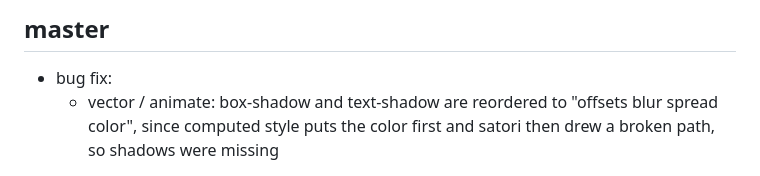
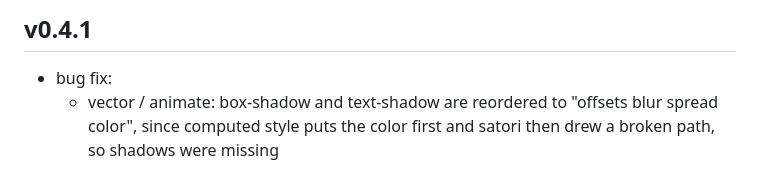
Before and after one commit to plotdb/lotion, a Markdown page: CHANGELOG.md, the part around the change. Rendered like a GitHub page.

Commit message:
changelog: v0.4.1 heading

```diff
--- a/CHANGELOG.md
+++ b/CHANGELOG.md
@@ -1,4 +1,4 @@
-## master
+## v0.4.1
 
  - bug fix:
    - vector / animate: box-shadow and text-shadow are reordered to "offsets blur spread color", since computed style
```
